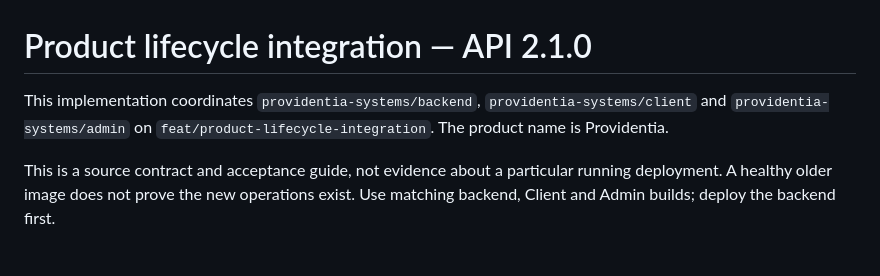
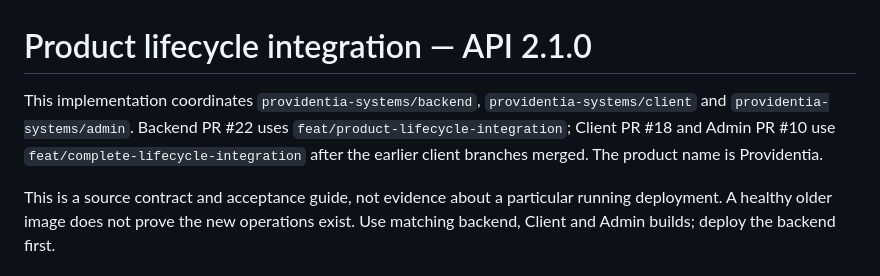
Before and after one commit to providentia-systems/admin, a Markdown page: docs/product-lifecycle-integration.md, the part around the change. Drawn GitHub-style.

Commit message:
Document coordinated follow-up branches after initial lifecycle merge

```diff
--- a/docs/product-lifecycle-integration.md
+++ b/docs/product-lifecycle-integration.md
@@ -1,8 +1,10 @@
 # Product lifecycle integration — API 2.1.0
 
 This implementation coordinates `providentia-systems/backend`,
-`providentia-systems/client` and `providentia-systems/admin` on
-`feat/product-lifecycle-integration`. The product name is Providentia.
+`providentia-systems/client` and `providentia-systems/admin`. Backend PR #22 uses
+`feat/product-lifecycle-integration`; Client PR #18 and Admin PR #10 use
+`feat/complete-lifecycle-integration` after the earlier client branches merged.
+The product name is Providentia.
 
 This is a source contract and acceptance guide, not evidence about a particular
 running deployment. A healthy older image does not prove the new operations exist.
```
